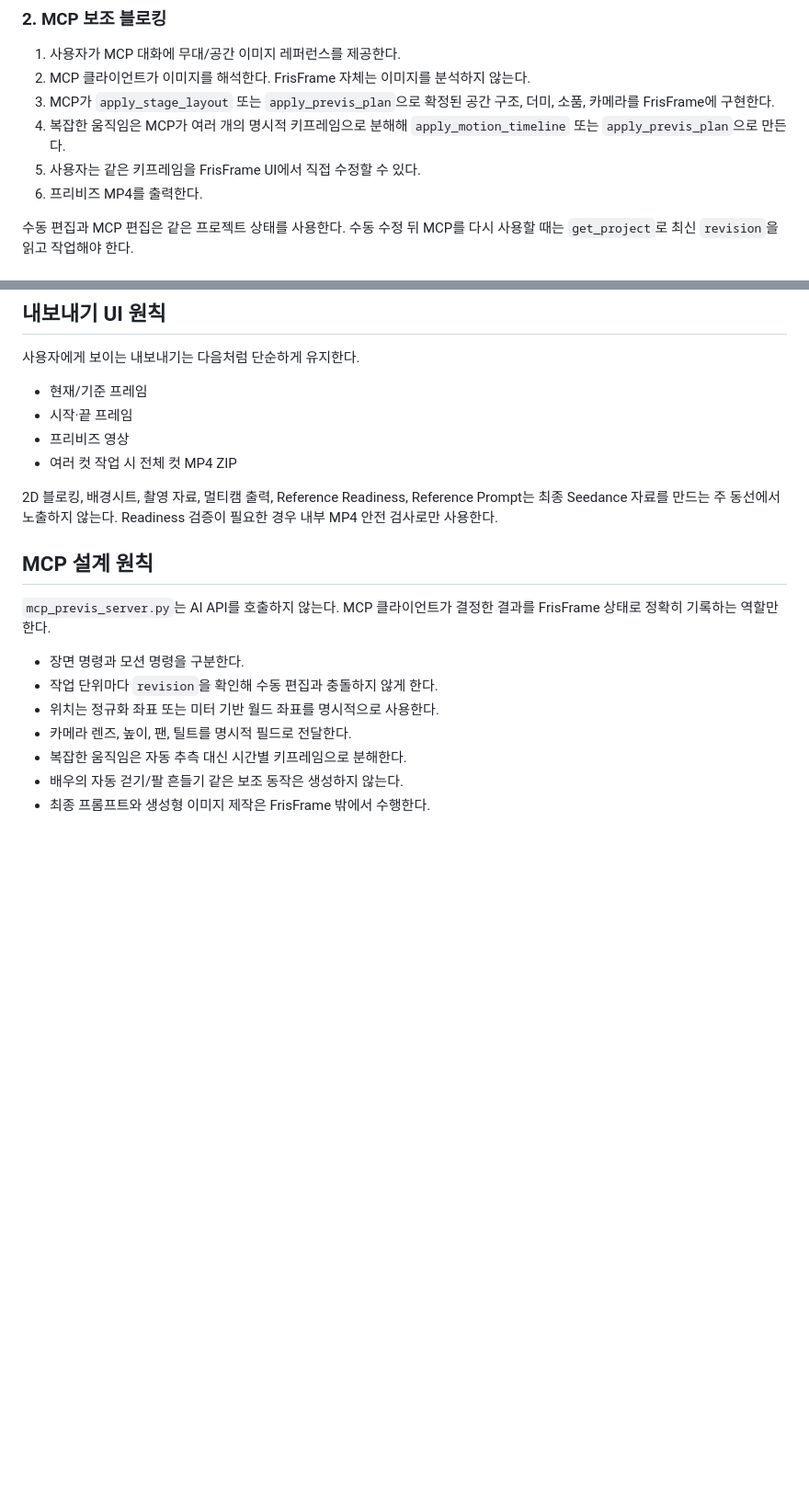
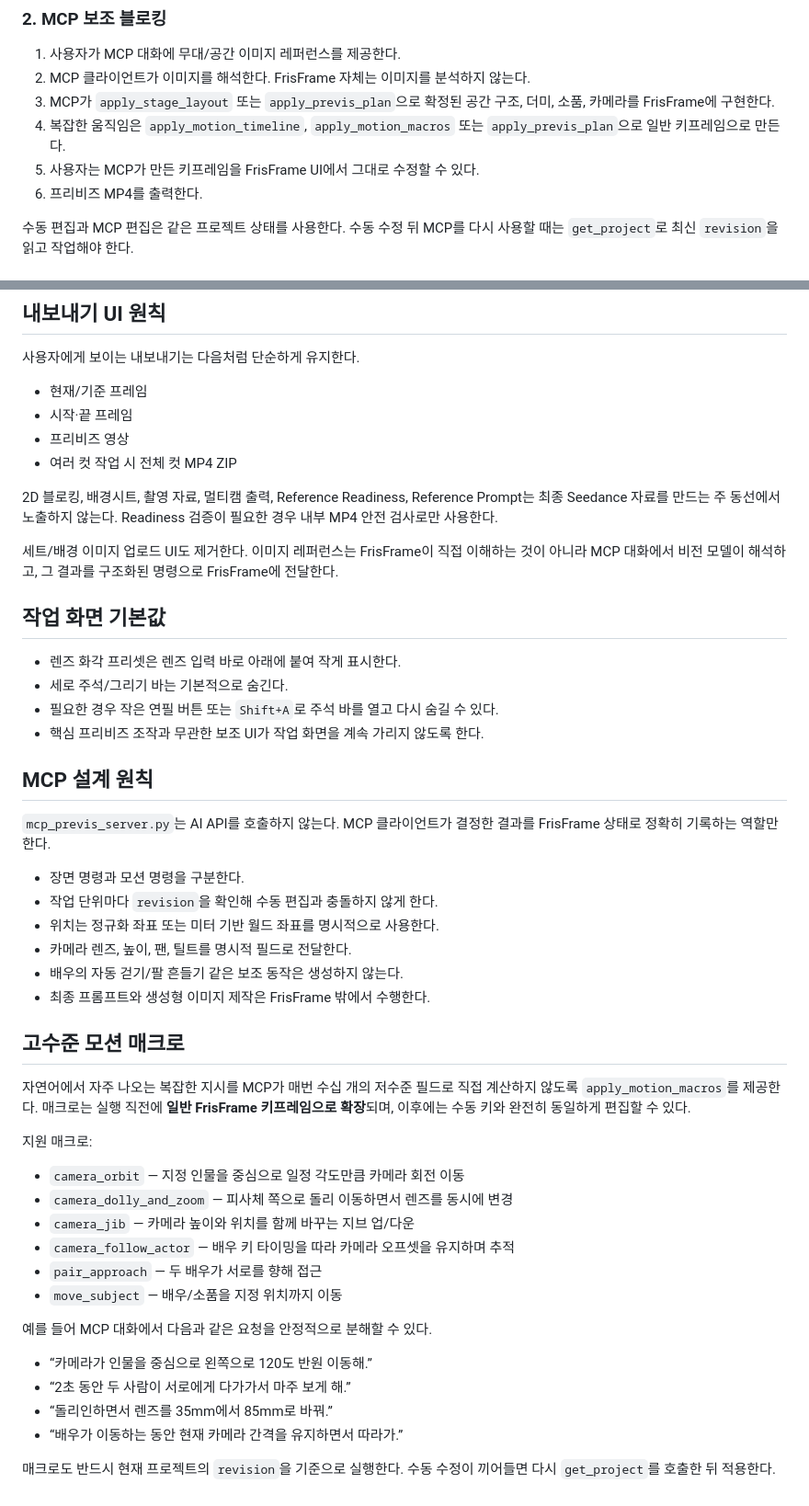
Before and after one commit to lowayss/FrisFrame, a Markdown page: MCP_FIRST_WORKFLOW.md, 2 parts joined by grey strips. Shown at 92% size. Drawn GitHub-style; blank space fills up the shorter version.

Commit message:
Document MCP motion macros and clean UI defaults

```diff
--- a/MCP_FIRST_WORKFLOW.md
+++ b/MCP_FIRST_WORKFLOW.md
@@ -17,8 +17,8 @@ FrisFrame의 역할은 **Seedance Video Reference로 넣을 프리비즈 MP4를
 1. 사용자가 MCP 대화에 무대/공간 이미지 레퍼런스를 제공한다.
 2. MCP 클라이언트가 이미지를 해석한다. FrisFrame 자체는 이미지를 분석하지 않는다.
 3. MCP가 `apply_stage_layout` 또는 `apply_previs_plan`으로 확정된 공간 구조, 더미, 소품, 카메라를 FrisFrame에 구현한다.
-4. 복잡한 움직임은 MCP가 여러 개의 명시적 키프레임으로 분해해 `apply_motion_timeline` 또는 `apply_previs_plan`으로 만든다.
-5. 사용자는 같은 키프레임을 FrisFrame UI에서 직접 수정할 수 있다.
+4. 복잡한 움직임은 `apply_motion_timeline`, `apply_motion_macros` 또는 `apply_previs_plan`으로 일반 키프레임으로 만든다.
+5. 사용자는 MCP가 만든 키프레임을 FrisFrame UI에서 그대로 수정할 수 있다.
 6. 프리비즈 MP4를 출력한다.
 
 수동 편집과 MCP 편집은 같은 프로젝트 상태를 사용한다. 수동 수정 뒤 MCP를 다시 사용할 때는 `get_project`로 최신 `revision`을 읽고 작업해야 한다.
@@ -59,6 +59,15 @@ MCP 대화가 이 자료를 바탕으로 최종 Seedance 프롬프트를 작성
 
 2D 블로킹, 배경시트, 촬영 자료, 멀티캠 출력, Reference Readiness, Reference Prompt는 최종 Seedance 자료를 만드는 주 동선에서 노출하지 않는다. Readiness 검증이 필요한 경우 내부 MP4 안전 검사로만 사용한다.
 
+세트/배경 이미지 업로드 UI도 제거한다. 이미지 레퍼런스는 FrisFrame이 직접 이해하는 것이 아니라 MCP 대화에서 비전 모델이 해석하고, 그 결과를 구조화된 명령으로 FrisFrame에 전달한다.
+
+## 작업 화면 기본값
+
+- 렌즈 화각 프리셋은 렌즈 입력 바로 아래에 붙여 작게 표시한다.
+- 세로 주석/그리기 바는 기본적으로 숨긴다.
+- 필요한 경우 작은 연필 버튼 또는 `Shift+A`로 주석 바를 열고 다시 숨길 수 있다.
+- 핵심 프리비즈 조작과 무관한 보조 UI가 작업 화면을 계속 가리지 않도록 한다.
+
 ## MCP 설계 원칙
 
 `mcp_previs_server.py`는 AI API를 호출하지 않는다. MCP 클라이언트가 결정한 결과를 FrisFrame 상태로 정확히 기록하는 역할만 한다.
@@ -67,6 +76,27 @@ MCP 대화가 이 자료를 바탕으로 최종 Seedance 프롬프트를 작성
 - 작업 단위마다 `revision`을 확인해 수동 편집과 충돌하지 않게 한다.
 - 위치는 정규화 좌표 또는 미터 기반 월드 좌표를 명시적으로 사용한다.
 - 카메라 렌즈, 높이, 팬, 틸트를 명시적 필드로 전달한다.
-- 복잡한 움직임은 자동 추측 대신 시간별 키프레임으로 분해한다.
 - 배우의 자동 걷기/팔 흔들기 같은 보조 동작은 생성하지 않는다.
 - 최종 프롬프트와 생성형 이미지 제작은 FrisFrame 밖에서 수행한다.
+
+## 고수준 모션 매크로
+
+자연어에서 자주 나오는 복잡한 지시를 MCP가 매번 수십 개의 저수준 필드로 직접 계산하지 않도록 `apply_motion_macros`를 제공한다. 매크로는 실행 직전에 **일반 FrisFrame 키프레임으로 확장**되며, 이후에는 수동 키와 완전히 동일하게 편집할 수 있다.
+
+지원 매크로:
+
+- `camera_orbit` — 지정 인물을 중심으로 일정 각도만큼 카메라 회전 이동
+- `camera_dolly_and_zoom` — 피사체 쪽으로 돌리 이동하면서 렌즈를 동시에 변경
+- `camera_jib` — 카메라 높이와 위치를 함께 바꾸는 지브 업/다운
+- `camera_follow_actor` — 배우 키 타이밍을 따라 카메라 오프셋을 유지하며 추적
+- `pair_approach` — 두 배우가 서로를 향해 접근
+- `move_subject` — 배우/소품을 지정 위치까지 이동
+
+예를 들어 MCP 대화에서 다음과 같은 요청을 안정적으로 분해할 수 있다.
+
+- “카메라가 인물을 중심으로 왼쪽으로 120도 반원 이동해.”
+- “2초 동안 두 사람이 서로에게 다가가서 마주 보게 해.”
+- “돌리인하면서 렌즈를 35mm에서 85mm로 바꿔.”
+- “배우가 이동하는 동안 현재 카메라 간격을 유지하면서 따라가.”
+
+매크로도 반드시 현재 프로젝트의 `revision`을 기준으로 실행한다. 수동 수정이 끼어들면 다시 `get_project`를 호출한 뒤 적용한다.
```
